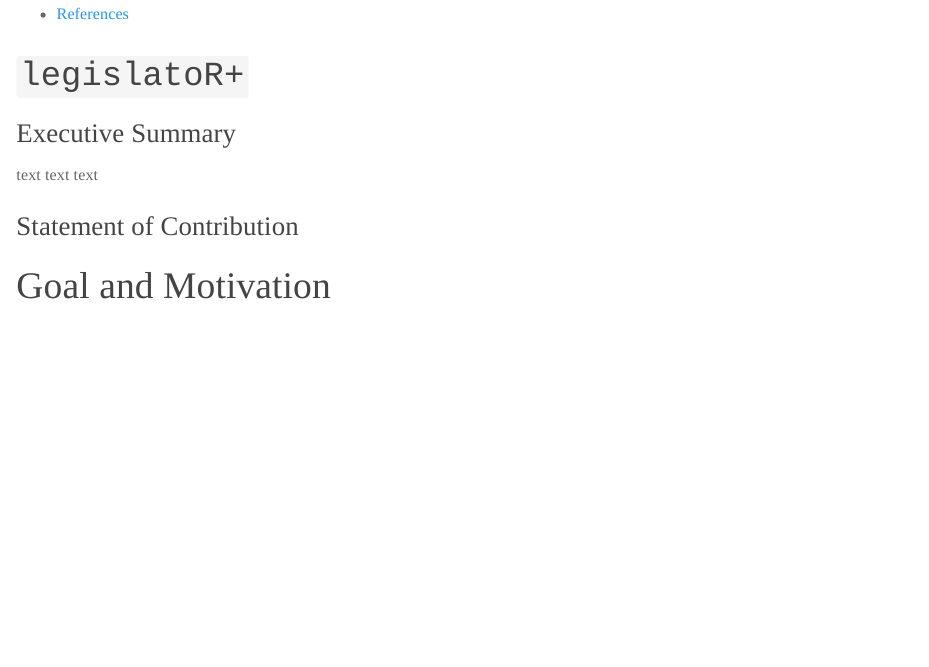
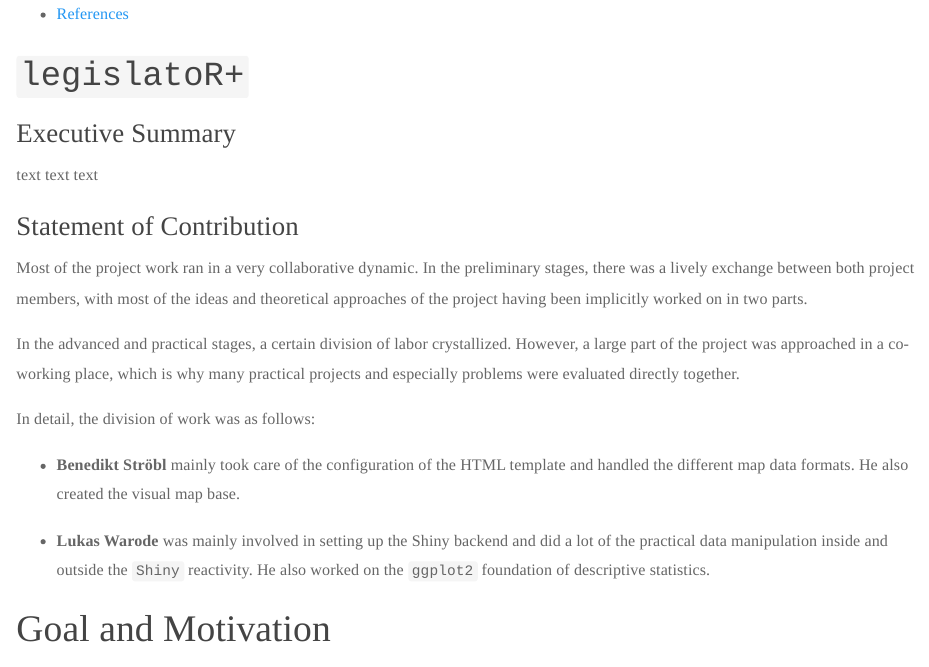
Before and after one commit to benediktstroebl/legislatoRplus, an R Markdown document (project_report/project_report.Rmd): the page in a window 1100 px wide, from 500 px down. Rendered offline with R 4.5, knitr and Pandoc, with nearby package versions; some code elsewhere in the file could not run offline.

Commit message:
SoC lw first version

```diff
--- a/project_report/project_report.Rmd
+++ b/project_report/project_report.Rmd
@@ -29,6 +29,16 @@ library(cranlogs)
 text text text
 
 ## Statement of Contribution
+
+Most of the project work ran in a very collaborative dynamic. In the preliminary stages, there was a lively exchange between both project members, with most of the ideas and theoretical approaches of the project having been implicitly worked on in two parts.
+
+In the advanced and practical stages, a certain division of labor crystallized. However, a large part of the project was approached in a co-working place, which is why many practical projects and especially problems were evaluated directly together.
+
+In detail, the division of work was as follows:
+
+- __Benedikt Ströbl__ mainly took care of the configuration of the HTML template and handled the different map data formats. He also created the visual map base.
+
+- __Lukas Warode__ was mainly involved in setting up the Shiny backend and did a lot of the practical data manipulation inside and outside the `Shiny` reactivity. He also worked on the `ggplot2` foundation of descriptive statistics.
 
 # Goal and Motivation
 
```
Also changed, not shown: project_report/project_report.Rmd (2 more changed lines).
